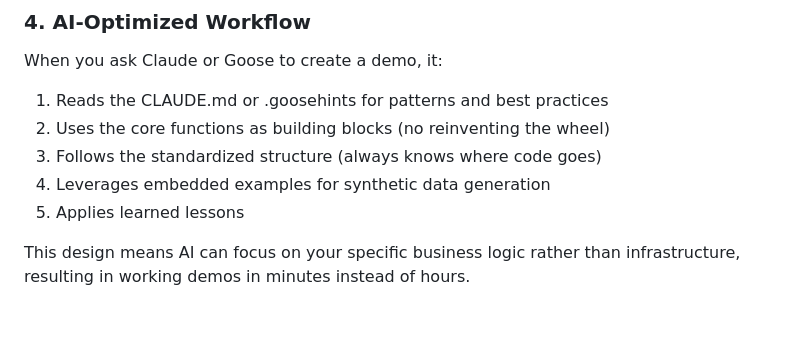
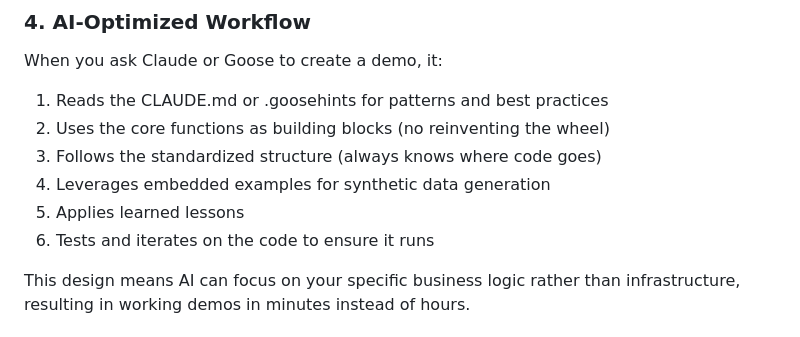
Before and after one commit to zaxier/mock-and-roll, a Markdown page: README.md, the part around the change. GitHub-like rendering.

Commit message:
Enhance README to include testing and iteration in demo generation process
- Added a new point emphasizing the importance of testing and iterating on the code to ensure it runs effectively during demo generation.

This update aims to provide users with a more comprehensive understanding of the demo creation process and its focus on reliability.

```diff
--- a/README.md
+++ b/README.md
@@ -91,6 +91,7 @@ When you ask Claude or Goose to create a demo, it:
 3. Follows the standardized structure (always knows where code goes)
 4. Leverages embedded examples for synthetic data generation
 5. Applies learned lessons
+6. Tests and iterates on the code to ensure it runs
 
 This design means AI can focus on your specific business logic rather than infrastructure, resulting in working demos in minutes instead of hours.
 
```
